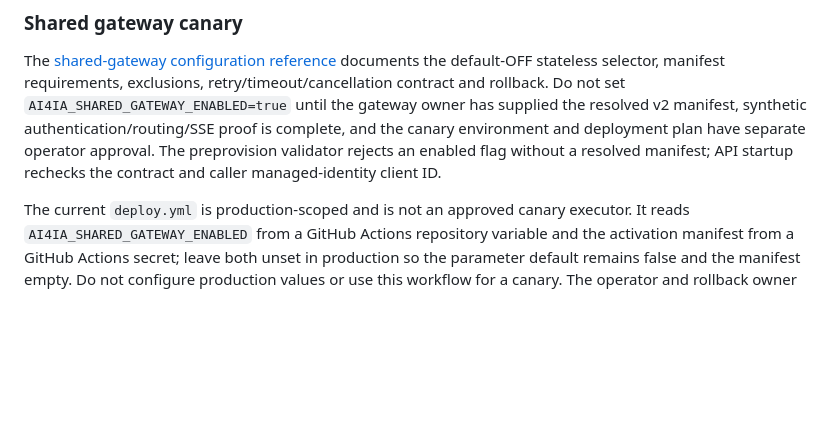
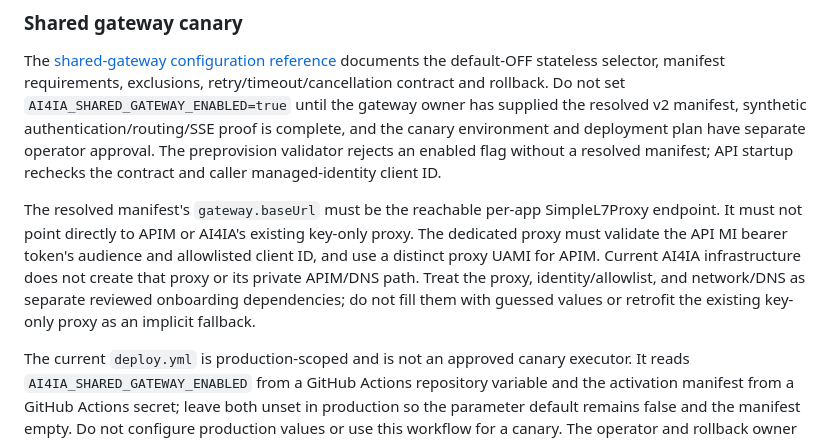
Before and after one commit to ian-t-adams/AI4IA, a Markdown page: docs/runbooks/feature-enablement.md, the part around the change. Drawn GitHub-style; blank space fills up the shorter version.

```diff
--- a/docs/runbooks/feature-enablement.md
+++ b/docs/runbooks/feature-enablement.md
@@ -738,6 +738,15 @@ and the canary environment and deployment plan have separate operator approval.
 The preprovision validator rejects an enabled flag without a resolved manifest;
 API startup rechecks the contract and caller managed-identity client ID.
 
+The resolved manifest's `gateway.baseUrl` must be the reachable per-app
+SimpleL7Proxy endpoint. It must not point directly to APIM or AI4IA's existing
+key-only proxy. The dedicated proxy must validate the API MI bearer token's
+audience and allowlisted client ID, and use a distinct proxy UAMI for APIM.
+Current AI4IA infrastructure does not create that proxy or its private
+APIM/DNS path. Treat the proxy, identity/allowlist, and network/DNS as separate
+reviewed onboarding dependencies; do not fill them with guessed values or
+retrofit the existing key-only proxy as an implicit fallback.
+
 The current `deploy.yml` is production-scoped and is not an approved canary
 executor. It reads `AI4IA_SHARED_GATEWAY_ENABLED` from a GitHub Actions
 repository variable and the activation manifest from a GitHub Actions secret;
```
Also changed, not shown: docs/configuration-reference.md (+11 -0 lines).
